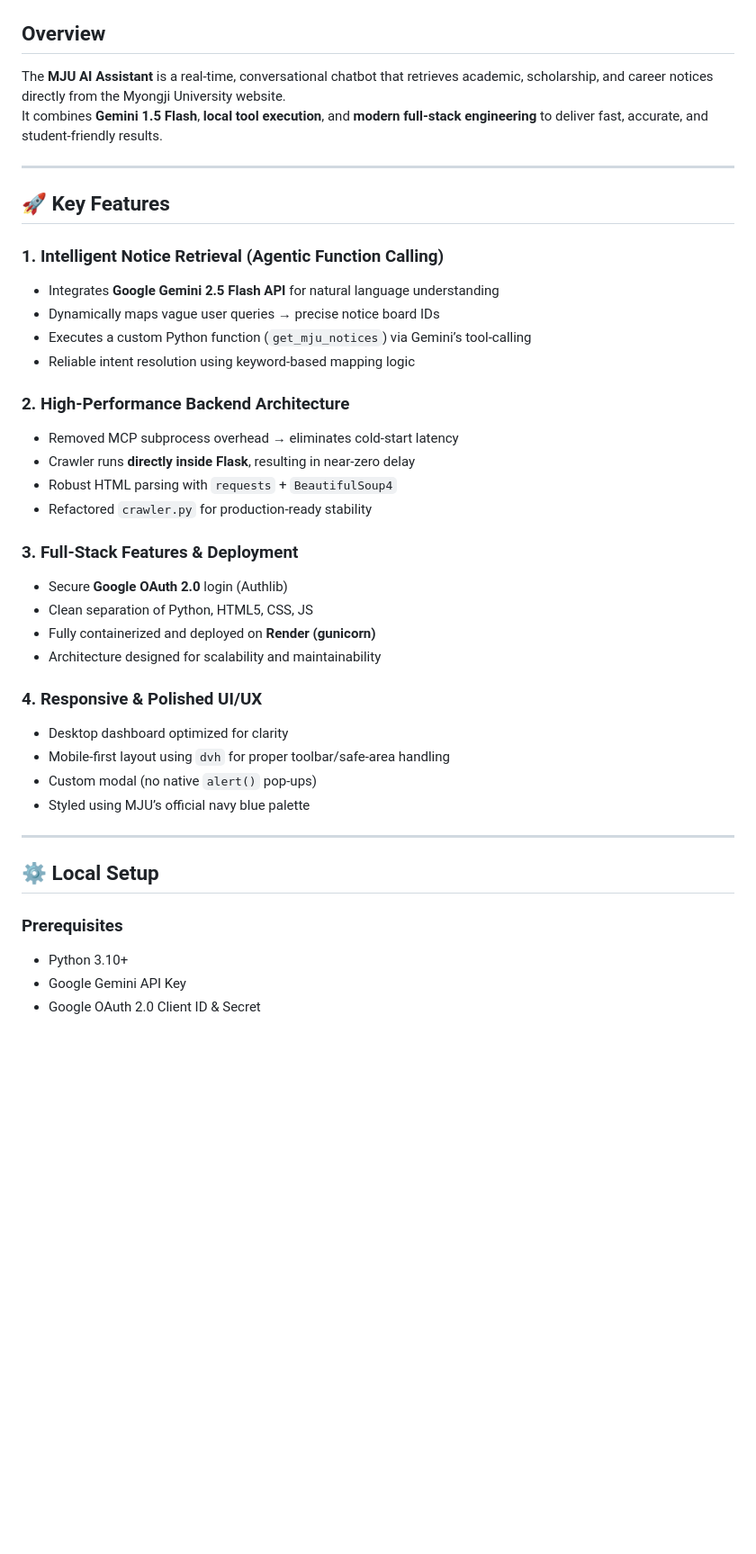
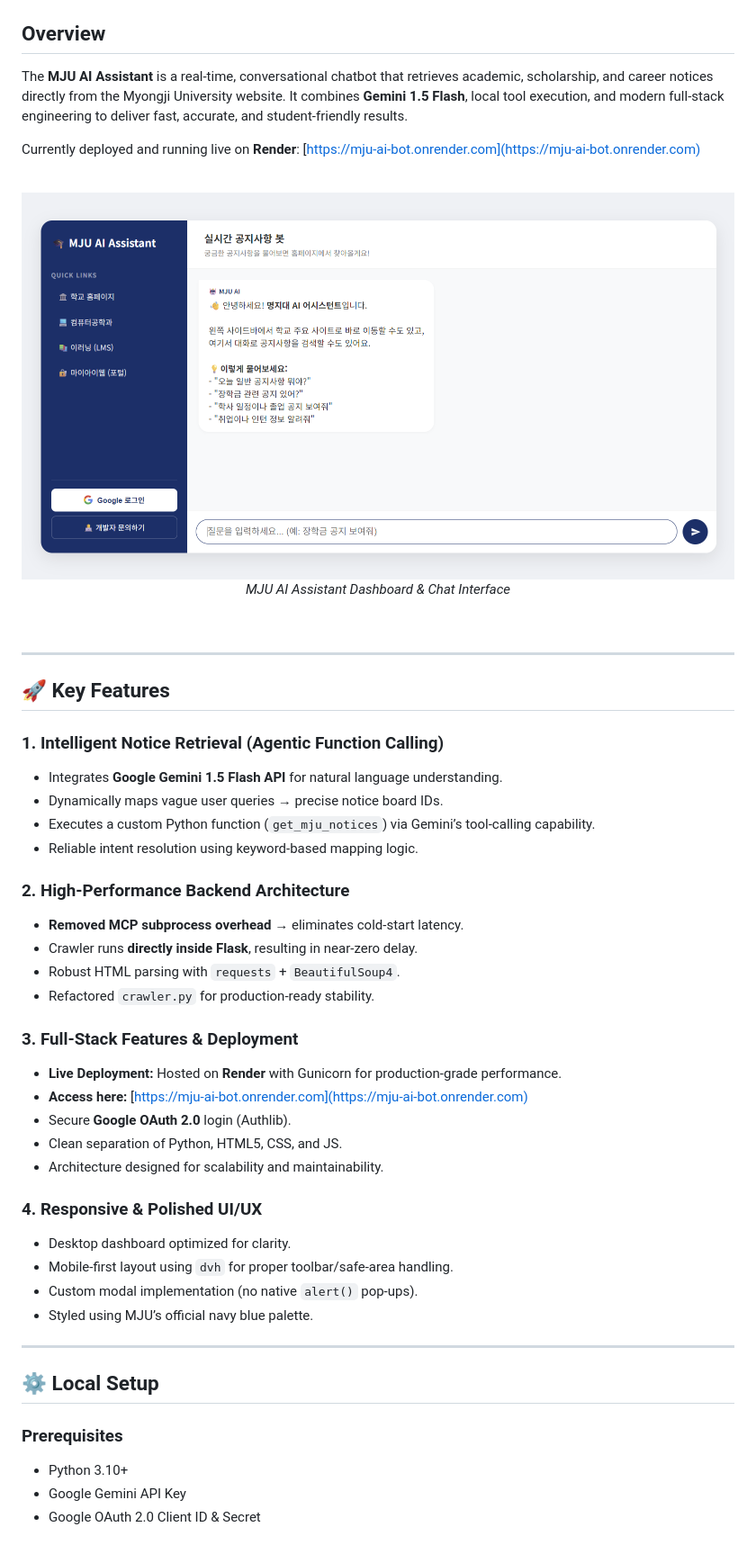
Before and after one commit to Young-Keun-LEE/MJU_NOTICE_CHATBOT, a Markdown page: README.md, the part around the change printed below. Shown: that part at 90% size. GitHub-like rendering; pictures changed too: assets/ui_screenshot.png (added); blank space fills up the shorter version.

Commit message:
docs: Enhance README with live demo link and UI screenshot

```diff
--- a/README.md
+++ b/README.md
@@ -3,40 +6,50 @@
 ## Overview
-The **MJU AI Assistant** is a real-time, conversational chatbot that retrieves academic, scholarship, and career notices directly from the Myongji University website.
-It combines **Gemini 1.5 Flash**, **local tool execution**, and **modern full-stack engineering** to deliver fast, accurate, and student-friendly results.
+
+The **MJU AI Assistant** is a real-time, conversational chatbot that retrieves academic, scholarship, and career notices directly from the Myongji University website. It combines **Gemini 1.5 Flash**, local tool execution, and modern full-stack engineering to deliver fast, accurate, and student-friendly results.
+
+Currently deployed and running live on **Render**: [https://mju-ai-bot.onrender.com](https://mju-ai-bot.onrender.com)
+
+<br>
+<div align="center">
+  <img src="assets/ui_screenshot.png" alt="MJU AI Assistant UI Dashboard" width="800" style="border-radius: 10px; box-shadow: 0 4px 8px rgba(0,0,0,0.1);"/>
+  <p><em>MJU AI Assistant Dashboard & Chat Interface</em></p>
+</div>
+<br>
 
 ---
 
 ## 🚀 Key Features
 
 ### 1. Intelligent Notice Retrieval (Agentic Function Calling)
-- Integrates **Google Gemini 2.5 Flash API** for natural language understanding
-- Dynamically maps vague user queries → precise notice board IDs
-- Executes a custom Python function (`get_mju_notices`) via Gemini’s tool-calling
-- Reliable intent resolution using keyword-based mapping logic
+* Integrates **Google Gemini 1.5 Flash API** for natural language understanding.
+* Dynamically maps vague user queries → precise notice board IDs.
+* Executes a custom Python function (`get_mju_notices`) via Gemini’s tool-calling capability.
+* Reliable intent resolution using keyword-based mapping logic.
 
 ### 2. High-Performance Backend Architecture
-- Removed MCP subprocess overhead → eliminates cold-start latency
-- Crawler runs **directly inside Flask**, resulting in near-zero delay
-- Robust HTML parsing with `requests` + `BeautifulSoup4`
-- Refactored `crawler.py` for production-ready stability
+* **Removed MCP subprocess overhead** → eliminates cold-start latency.
+* Crawler runs **directly inside Flask**, resulting in near-zero delay.
+* Robust HTML parsing with `requests` + `BeautifulSoup4`.
+* Refactored `crawler.py` for production-ready stability.
 
 ### 3. Full-Stack Features & Deployment
-- Secure **Google OAuth 2.0** login (Authlib)
-- Clean separation of Python, HTML5, CSS, JS
-- Fully containerized and deployed on **Render (gunicorn)**
-- Architecture designed for scalability and maintainability
+* **Live Deployment:** Hosted on **Render** with Gunicorn for production-grade performance.
+* **Access here:** [https://mju-ai-bot.onrender.com](https://mju-ai-bot.onrender.com)
+* Secure **Google OAuth 2.0** login (Authlib).
+* Clean separation of Python, HTML5, CSS, and JS.
+* Architecture designed for scalability and maintainability.
 
 ### 4. Responsive & Polished UI/UX
-- Desktop dashboard optimized for clarity
-- Mobile-first layout using `dvh` for proper toolbar/safe-area handling
-- Custom modal (no native `alert()` pop-ups)
-- Styled using MJU’s official navy blue palette
+* Desktop dashboard optimized for clarity.
+* Mobile-first layout using `dvh` for proper toolbar/safe-area handling.
+* Custom modal implementation (no native `alert()` pop-ups).
+* Styled using MJU’s official navy blue palette.
 
 ---
 
 ## ⚙️ Local Setup
 
 ### Prerequisites
-- Python 3.10+
-- Google Gemini API Key
-- Google OAuth 2.0 Client ID & Secret
+* Python 3.10+
+* Google Gemini API Key
+* Google OAuth 2.0 Client ID & Secret
```
Also changed, not shown: other parts of README.md (+3 -0 lines).
